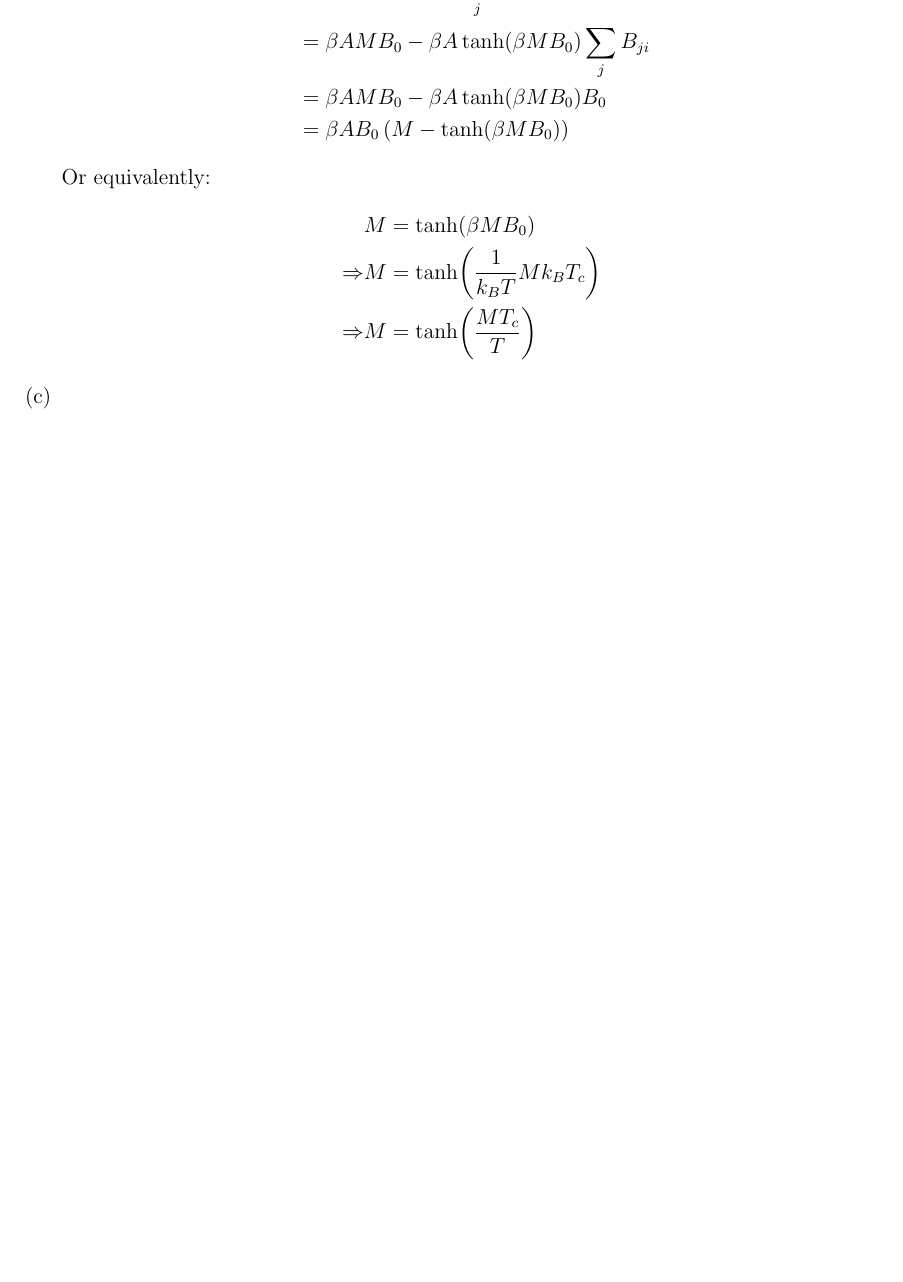
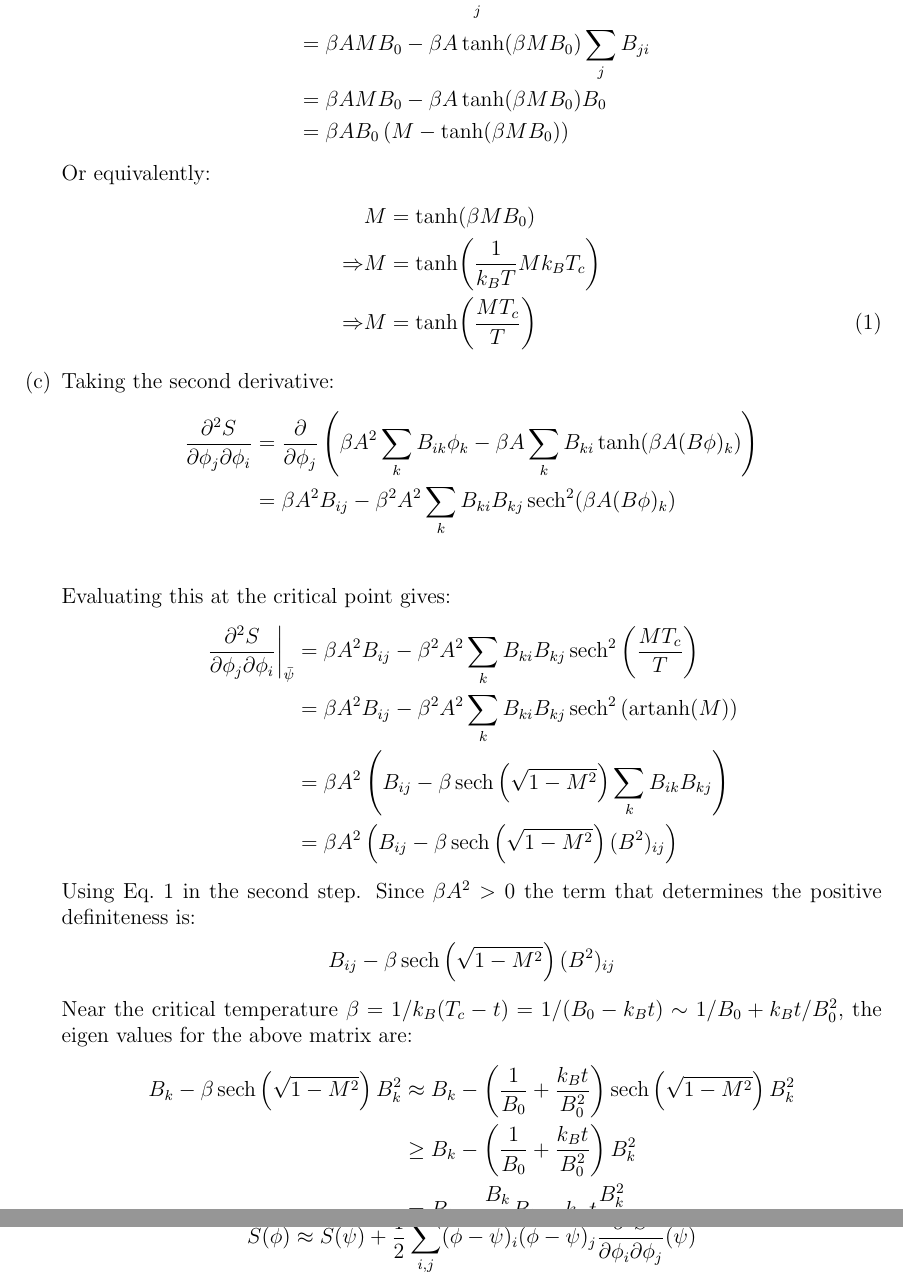
Before and after one commit to JLGouws/PSI, a LaTeX problem sheet (StatisticalPhysics/homework2/JLGouwsStatPhys2.tex): part of page 2 of 2 before the commit and two parts of pages 2 and 3 of 3 after it, the two joined at a grey line, cut so that both start at the same text, the shorter picture padded with empty space. Compiled offline with pdfLaTeX.

Commit message:
Stat Phys 2

```diff
--- a/StatisticalPhysics/homework2/JLGouwsStatPhys2.tex
+++ b/StatisticalPhysics/homework2/JLGouwsStatPhys2.tex
@@ -34,6 +34,12 @@
     literate={á}{{$\rho$}}1 {ã}{{\~a}}1 {é}{{\'e}}1,
 }
 \DeclareMathOperator{\sign}{sgn}
+\DeclareMathOperator{\arcosh}{arcosh}
+\DeclareMathOperator{\arsinh}{arsinh}
+\DeclareMathOperator{\artanh}{artanh}
+\DeclareMathOperator{\arsech}{arsech}
+\DeclareMathOperator{\arcsch}{arcsch}
+\DeclareMathOperator{\arcoth}{arcoth}
 
 \usetikzlibrary{decorations.text, calc}
 \pgfplotsset{compat=1.7}
@@ -129,12 +135,43 @@
                                              &= \beta A B_0 \left(M   -  \tanh(\beta M B_0 )\right)
         \end{align*}
         Or equivalently:
+        \begin{align}
+                      & M =  \tanh(\beta M B_0 ) \nonumber \\
+          \Rightarrow & M =  \tanh(\frac{1}{k_B T} M k_B T_c ) \nonumber \\
+          \Rightarrow & M =  \tanh(\frac{M T_c }{T} ) \label{eq:magnetization}
+        \end{align}
+      \item
+        Taking the second derivative:
         \begin{align*}
-                      & M =  \tanh(\beta M B_0 )\\
-          \Rightarrow & M =  \tanh(\frac{1}{k_B T} M k_B T_c )\\
-          \Rightarrow & M =  \tanh(\frac{M T_c }{T} )
+          \frac{\partial^2 S}{\partial \phi_j \partial \phi_i}
+                                            &= \frac{\partial}{\partial \phi_j } \left(\beta A^2 \sum_{k} B_{ik} \phi_k - \beta A \sum_k B_{ki}\tanh(\beta A (B \phi)_k)\right)\\
+                                            &= \beta A^2  B_{ij}  - \beta^2 A^2 \sum_k B_{ki} B_{kj}\sech^2(\beta A (B \phi)_k)\\
         \end{align*}
+        Evaluating this at the critical point gives:
+        \begin{align*}
+          \left.\frac{\partial^2 S}{\partial \phi_j \partial \phi_i}\right|_{\bar{\psi}}
+                                            &= \beta A^2  B_{ij}  - \beta^2 A^2 \sum_k B_{ki} B_{kj}\sech^2\left(\frac{MT_c}{T}\right)\\
+                                            &= \beta A^2  B_{ij}  - \beta^2 A^2 \sum_k B_{ki} B_{kj}\sech^2\left(\artanh(M)\right)\\
+                                            &= \beta A^2  \left(B_{ij}  - \beta \sech\left(\sqrt{1 - M^2}\right) \sum_k B_{ik} B_{kj} \right)\\
+                                            &= \beta A^2  \left(B_{ij}  - \beta \sech\left(\sqrt{1 - M^2}\right) (B^2)_{ij} \right)
+        \end{align*}
+        Using Eq.~\ref{eq:magnetization} in the second step.
+        Since $\beta A^2 > 0$ the term that determines the positive definiteness is:
+        \begin{align*}
+          B_{ij}  - \beta \sech\left(\sqrt{1 - M^2}\right) (B^2)_{ij}
+        \end{align*}
+        Near the critical temperature $\beta = 1 / k_B(T_c - t) = 1 / (B_0 - k_B t) \sim 1 / B_0 + k_B t / B_0^2 $, the eigen values for the above matrix are:
+        \begin{align*}
+          B_{k}  - \beta \sech\left(\sqrt{1 - M^2}\right) B^2_{k} & \approx B_{k}  - \left(\frac{1}{B_0} +\frac{k_B t}{B_0^2}\right) \sech\left(\sqrt{1 - M^2}\right) B^2_{k}\\
+                                                                  & \geq B_{k}  - \left(\frac{1}{B_0} + \frac{k_B t}{B_0^2}\right) B^2_{k}\\
+                                                                  & = B_{k}  - \frac{B_{k}}{B_0}B_{k} - k_B t\frac{B^2_{k}}{B_0^2}\\
+        \end{align*}
+        Since $\sech^2(x) \leq 1$
       \item
+        Using the approximation:
+        \begin{align*}
+          S(\phi) \approx S(\psi) + \frac{1}{2}\sum_{i,j}(\phi - \psi)_i (\phi - \psi)_j \frac{\partial^2 S}{\partial \phi_i \partial \phi_j}(\psi)
+        \end{align*}
     \end{enumerate}
 \end{enumerate}
 \end{document}
```
